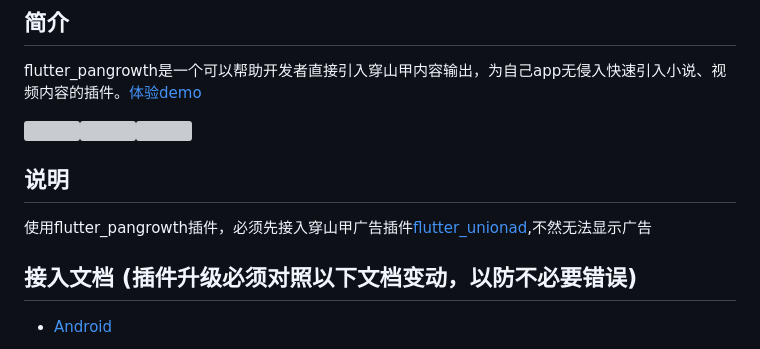
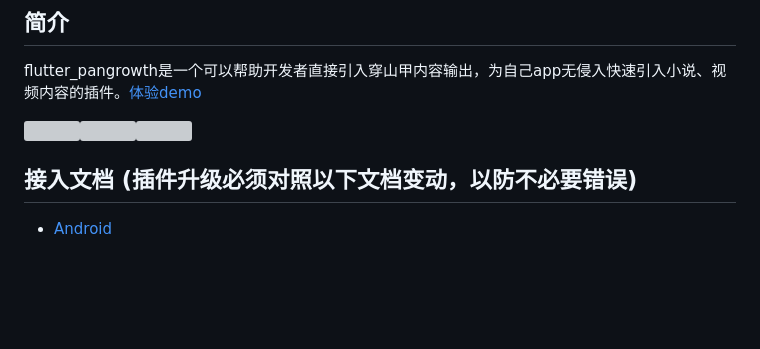
Before and after one commit to gstory0404/flutter_pangrowth, a Markdown page: README.md, the part around the change. GitHub-like rendering; blank space fills up the shorter version; grey boxes are pictures that could not be loaded.

Commit message:
更新文档

```diff
--- a/README.md
+++ b/README.md
@@ -16,10 +16,6 @@
 flutter_pangrowth是一个可以帮助开发者直接引入穿山甲内容输出，为自己app无侵入快速引入小说、视频内容的插件。[体验demo](https://www.pgyer.com/sUQU)
 
 <img src="https://github.com/gstory0404/flutter_pangrowth/blob/master/images/1639014433814834.gif" width="30%"><img src="https://github.com/gstory0404/flutter_pangrowth/blob/master/images/video.gif" width="30%"><img src="https://github.com/gstory0404/flutter_pangrowth/blob/master/images/playlet.gif" width="30%">
-
-## 说明
-
-使用flutter_pangrowth插件，必须先接入穿山甲广告插件[flutter_unionad](https://github.com/gstory0404/flutter_unionad),不然无法显示广告
 
 ## 接入文档 (插件升级必须对照以下文档变动，以防不必要错误)
 
```
